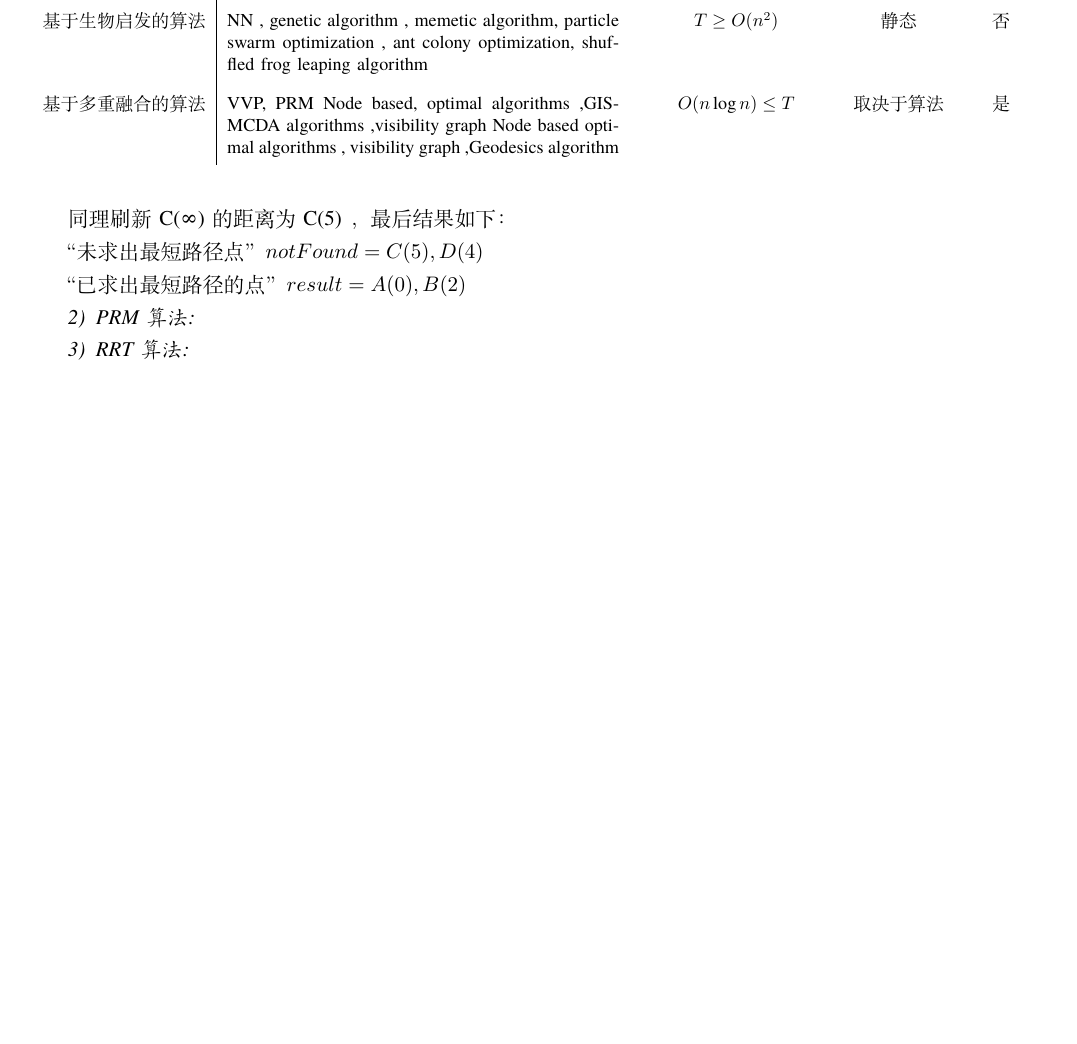
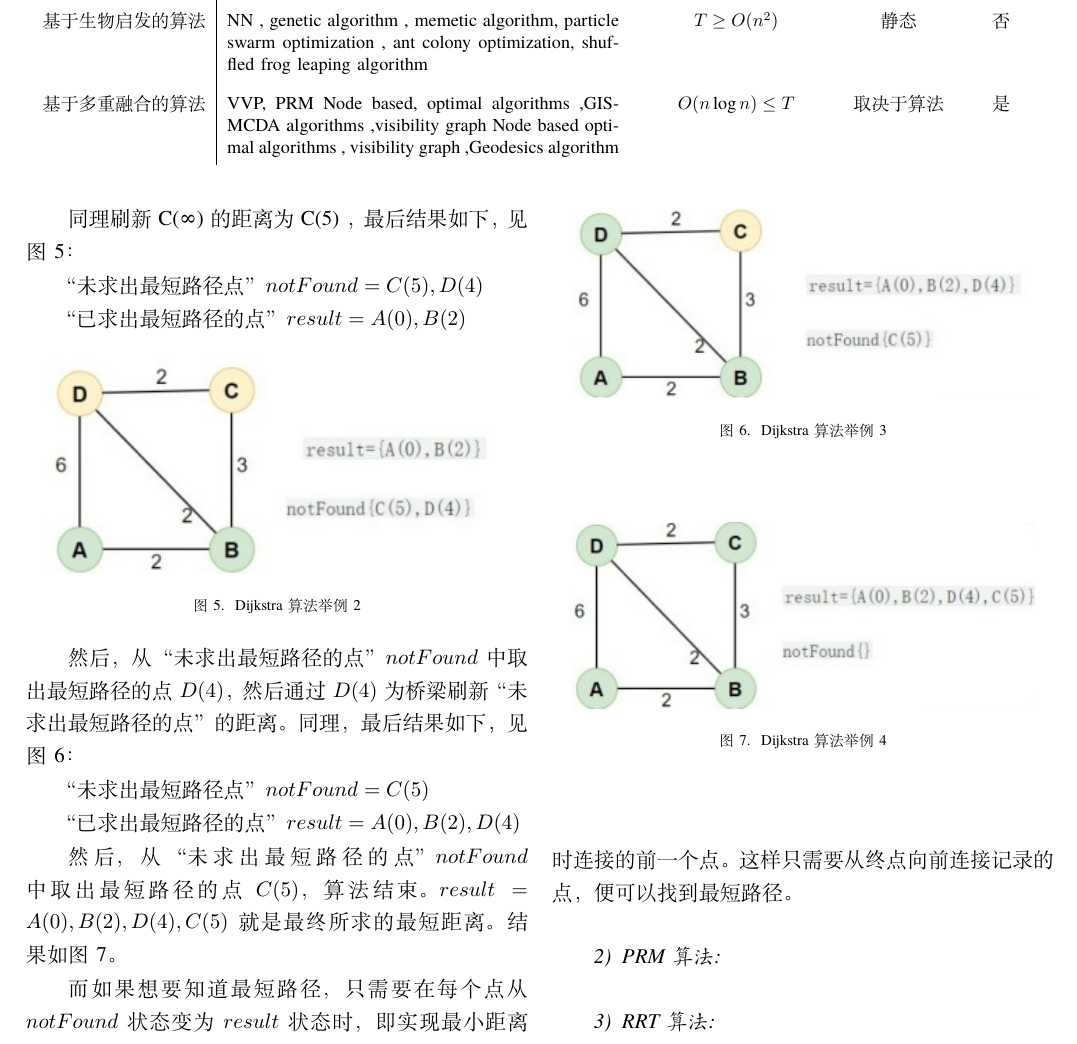
Before and after one commit to YanLin02/LaTeX_ReadAndWrite_FianlWork, a LaTeX paper (Final Work.tex): part of page 4 of 4 before the commit and part of page 4 of 5 after it, cut so that both start at the same text, the shorter picture padded with empty space. Compiled offline with XeLaTeX.

Commit message:
完成S2 Sub2

```diff
--- a/Final Work.tex
+++ b/Final Work.tex
@@ -203,13 +203,43 @@ $notFound$：未求出最小路径的顶点，里面的值是到起点的距离
 
  例如$AD = 6 < AB + BD = 4$以$B(2)$为桥梁的距离更短，就刷新“未求出最短路径点”$D(6)$ 的距离为 $D(4)$，$notFound={C(∞),D(4)}$。
 
- 同理刷新 C(∞) 的距离为 C(5) ，最后结果如下：
+ 同理刷新 C(∞) 的距离为 C(5) ，最后结果如下，见\figref{fig:Dijkstra算法2}：
 
  “未求出最短路径点”$notFound={C(5),D(4)}$
 
  “已求出最短路径的点”$result={A(0),B(2)}$
 
+ \begin{figure}[htbp]
+    \centering
+    \begin{overpic}[width=0.45\textwidth]{fig/Dijkstra算法2}
+    \end{overpic}
+    \caption{Dijkstra算法举例2}\label{fig:Dijkstra算法2}
+ \end{figure}
 
+ 然后，从“未求出最短路径的点”$notFound$中取出最短路径的点$D(4)$，然后通过$D(4)$为桥梁刷新“未求出最短路径的点”的距离。
+ 同理，最后结果如下，见\figref{fig:Dijkstra算法3}：
+
+ “未求出最短路径点”$notFound={C(5)}$
+
+ “已求出最短路径的点”$result={A(0),B(2),D(4)}$
+
+ \begin{figure}[htbp]
+    \centering
+    \begin{overpic}[width=0.45\textwidth]{fig/Dijkstra算法3}
+    \end{overpic}
+    \caption{Dijkstra算法举例3}\label{fig:Dijkstra算法3}
+ \end{figure}
+
+ 然后，从“未求出最短路径的点”$notFound$中取出最短路径的点$C(5)$，算法结束。$result={A(0),B(2),D(4),C(5)}$就是最终所求的最短距离。结果如\figref{fig:Dijkstra算法4}。
+
+ \begin{figure}[htbp]
+    \centering
+    \begin{overpic}[width=0.45\textwidth]{fig/Dijkstra算法4}
+    \end{overpic}
+    \caption{Dijkstra算法举例4}\label{fig:Dijkstra算法4}
+ \end{figure}
+
+ 而如果想要知道最短路径，只需要在每个点从$notFound$状态变为$result$状态时，即实现最小距离时连接的前一个点。这样只需要从终点向前连接记录的点，便可以找到最短路径。
 
 \subsubsection{PRM算法}%Subsubsection 2  PRM算法
 
```
Also changed, not shown: Final Work.bbl (added), Final Work.pdf, Final Work.tex (2 more changed lines), 4 other files.
